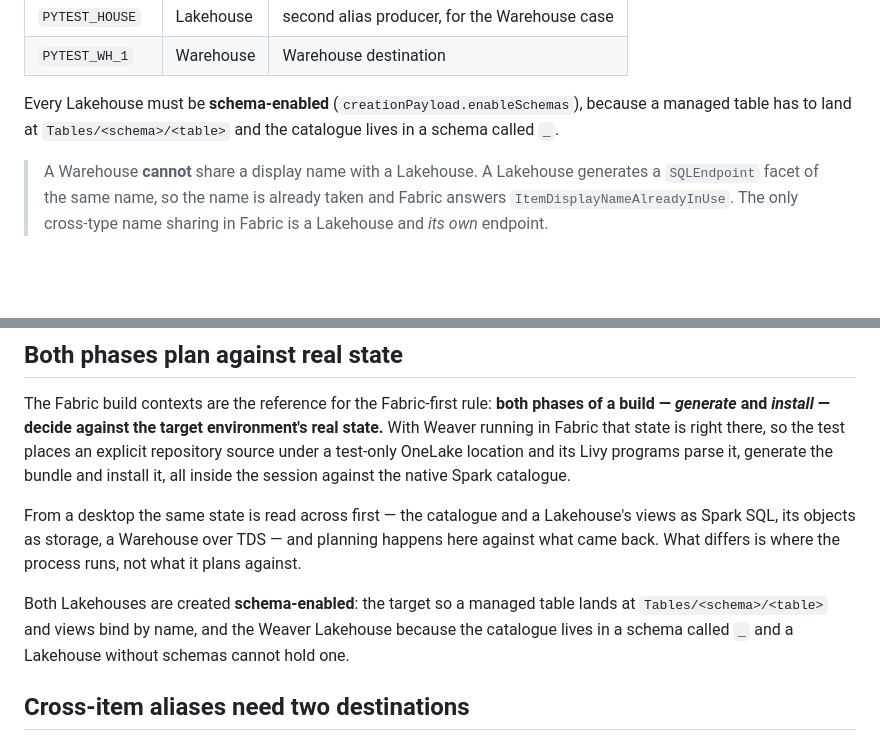
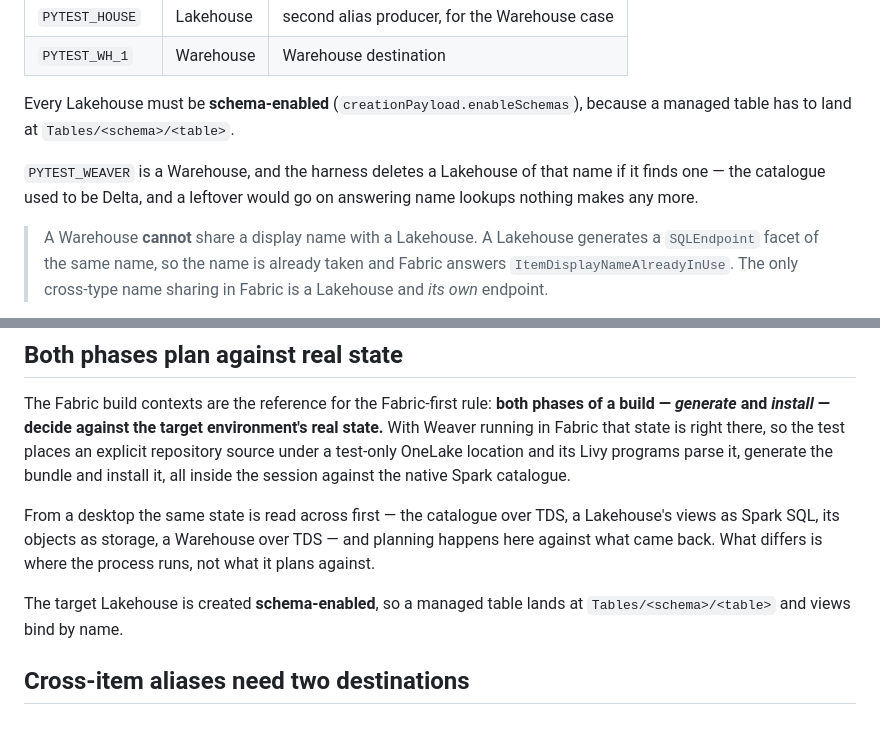
Before and after one commit to matthias-wong-dev/weaverstack, a Markdown page: design/fabric-testing.md, 2 parts joined by grey strips. GitHub-like rendering; blank space fills up the shorter version.

Commit message:
Describe the Fabric estate the suite now provisions
`PYTEST_WEAVER` is a Warehouse, only the destination Lakehouses need schemas,
and the catalogue is read across over TDS.

Co-Authored-By: Claude Opus 5 <noreply@anthropic.com>

```diff
--- a/design/fabric-testing.md
+++ b/design/fabric-testing.md
@@ -52,8 +52,11 @@ Create these once, in the workspace you will point the suite at:
 | `PYTEST_WH_1` | Warehouse | Warehouse destination |
 
 Every Lakehouse must be **schema-enabled** (`creationPayload.enableSchemas`),
-because a managed table has to land at `Tables/<schema>/<table>` and the
-catalogue lives in a schema called `_`.
+because a managed table has to land at `Tables/<schema>/<table>`.
+
+`PYTEST_WEAVER` is a Warehouse, and the harness deletes a Lakehouse of that name
+if it finds one — the catalogue used to be Delta, and a leftover would go on
+answering name lookups nothing makes any more.
 
 > A Warehouse **cannot** share a display name with a Lakehouse. A Lakehouse
 > generates a `SQLEndpoint` facet of the same name, so the name is already taken
@@ -230,15 +233,13 @@ there, so the test places an explicit repository source under a test-only
 OneLake location and its Livy programs parse it, generate the bundle and install
 it, all inside the session against the native Spark catalogue.
 
-From a desktop the same state is read across first — the catalogue and a
+From a desktop the same state is read across first — the catalogue over TDS, a
 Lakehouse's views as Spark SQL, its objects as storage, a Warehouse over TDS —
 and planning happens here against what came back. What differs is where the
 process runs, not what it plans against.
 
-Both Lakehouses are created **schema-enabled**: the target so a managed table
-lands at `Tables/<schema>/<table>` and views bind by name, and the Weaver
-Lakehouse because the catalogue lives in a schema called `_` and a Lakehouse
-without schemas cannot hold one.
+The target Lakehouse is created **schema-enabled**, so a managed table lands
+at `Tables/<schema>/<table>` and views bind by name.
 
 ## Cross-item aliases need two destinations
 
```
